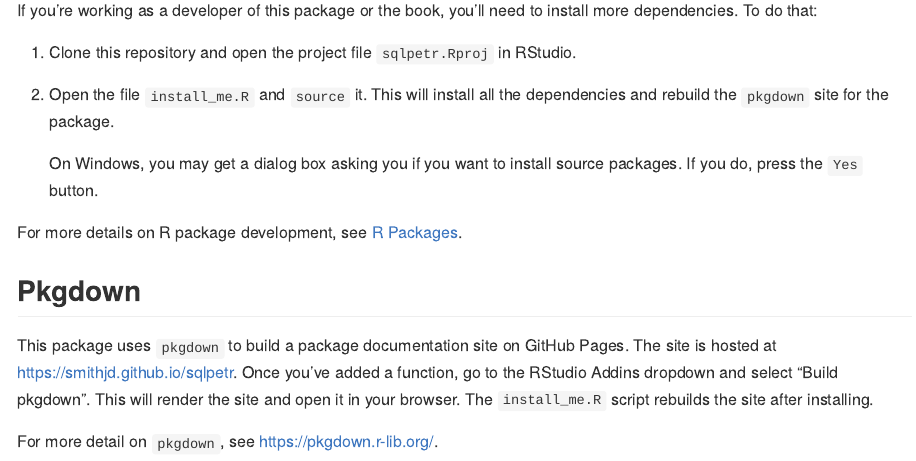
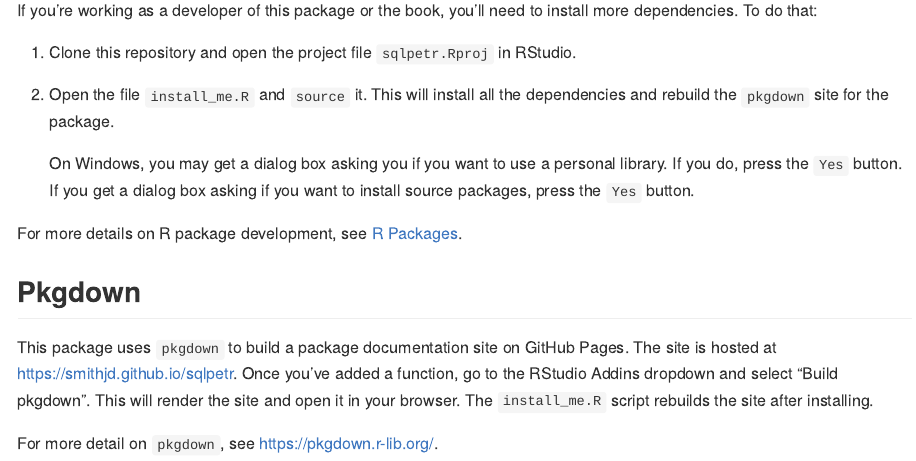
Before and after one commit to smithjd/sqlpetr, an R Markdown document (README.Rmd): the page in a window 1100 px wide, from 1410 px down. The pictures show the output file README.md that the author committed with the source, drawn offline in the style of GitHub.

Commit message:
more dialog boxes - also need webshot / tinytex documentation

```diff
--- a/README.Rmd
+++ b/README.Rmd
@@ -54,7 +54,7 @@ If you're working as a developer of this package or the book, you'll need to ins
 1. Clone this repository and open the project file `sqlpetr.Rproj` in RStudio.
 2. Open the file `install_me.R` and `source` it. This will install all the dependencies and rebuild the `pkgdown` site for the package.
 
-    On Windows, you may get a dialog box asking you if you want to install source packages. If you do, press the `Yes` button.
+    On Windows, you may get a dialog box asking you if you want to use a personal library. If you do, press the `Yes` button. If you get a dialog box asking if you want to install source packages, press the `Yes` button.
 
 For more details on R package development, see [R Packages](http://r-pkgs.had.co.nz/).
 
```
Also changed, not shown: README.md.
